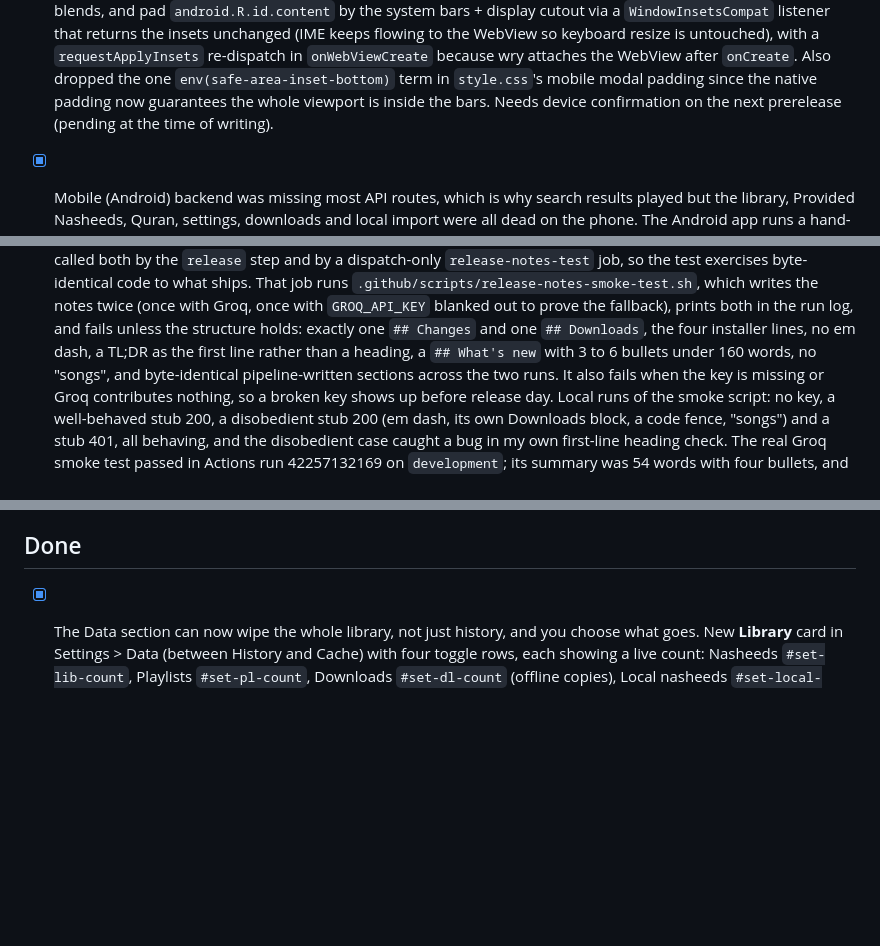
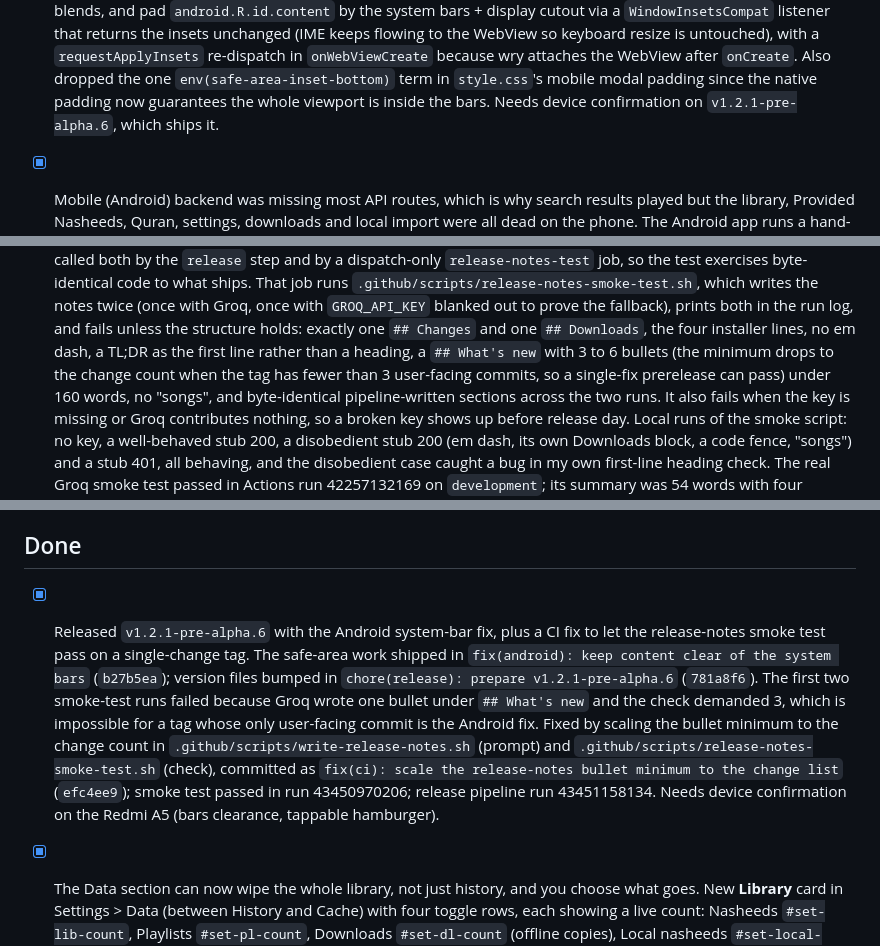
Before and after one commit to goldstac/quran, a Markdown page: task-board.md, 3 parts joined by grey strips. Drawn GitHub-style; blank space fills up the shorter version.

Commit message:
docs: record the v1.2.1-pre-alpha.6 release

```diff
--- a/task-board.md
+++ b/task-board.md
@@ -21,8 +21,8 @@ matching section and note the platform when it is not cross-platform.
   `onWebViewCreate` because wry attaches the WebView after `onCreate`. Also
   dropped the one `env(safe-area-inset-bottom)` term in `style.css`'s mobile
   modal padding since the native padding now guarantees the whole viewport is
-  inside the bars. Needs device confirmation on the next prerelease (pending
-  at the time of writing).
+  inside the bars. Needs device confirmation on `v1.2.1-pre-alpha.6`, which
+  ships it.
 
 - [x] Mobile (Android) backend was missing most API routes, which is why search
   results played but the library, Provided Nasheeds, Quran, settings, downloads
@@ -103,7 +103,9 @@ matching section and note the platform when it is not cross-platform.
   prints both in the run log, and fails unless the structure holds: exactly one
   `## Changes` and one `## Downloads`, the four installer lines, no em dash, a
   TL;DR as the first line rather than a heading, a `## What's new` with 3 to 6
-  bullets under 160 words, no "songs", and byte-identical pipeline-written
+  bullets (the minimum drops to the change count when the tag has fewer than 3
+  user-facing commits, so a single-fix prerelease can pass) under 160 words,
+  no "songs", and byte-identical pipeline-written
   sections across the two runs. It also fails when the key is missing or Groq
   contributes nothing, so a broken key shows up before release day. Local runs
   of the smoke script: no key, a well-behaved stub 200, a disobedient stub 200
@@ -307,6 +309,21 @@ matching section and note the platform when it is not cross-platform.
 
 ## Done
 
+- [x] Released `v1.2.1-pre-alpha.6` with the Android system-bar fix, plus a CI
+  fix to let the release-notes smoke test pass on a single-change tag.
+  The safe-area work shipped in `fix(android): keep content clear of the
+  system bars` (`b27b5ea`); version files bumped in
+  `chore(release): prepare v1.2.1-pre-alpha.6` (`781a8f6`).
+  The first two smoke-test runs failed because Groq wrote one bullet under
+  `## What's new` and the check demanded 3, which is impossible for a tag
+  whose only user-facing commit is the Android fix. Fixed by scaling the
+  bullet minimum to the change count in
+  `.github/scripts/write-release-notes.sh` (prompt) and
+  `.github/scripts/release-notes-smoke-test.sh` (check), committed as
+  `fix(ci): scale the release-notes bullet minimum to the change list`
+  (`efc4ee9`); smoke test passed in run 43450970206; release pipeline run
+  43451158134. Needs device confirmation on the Redmi A5 (bars clearance,
+  tappable hamburger).
 - [x] The Data section can now wipe the whole library, not just history, and
   you choose what goes.
   New **Library** card in Settings > Data (between History and Cache) with four
```
Also changed, not shown: AGENTS.md (+1 -1 lines).
